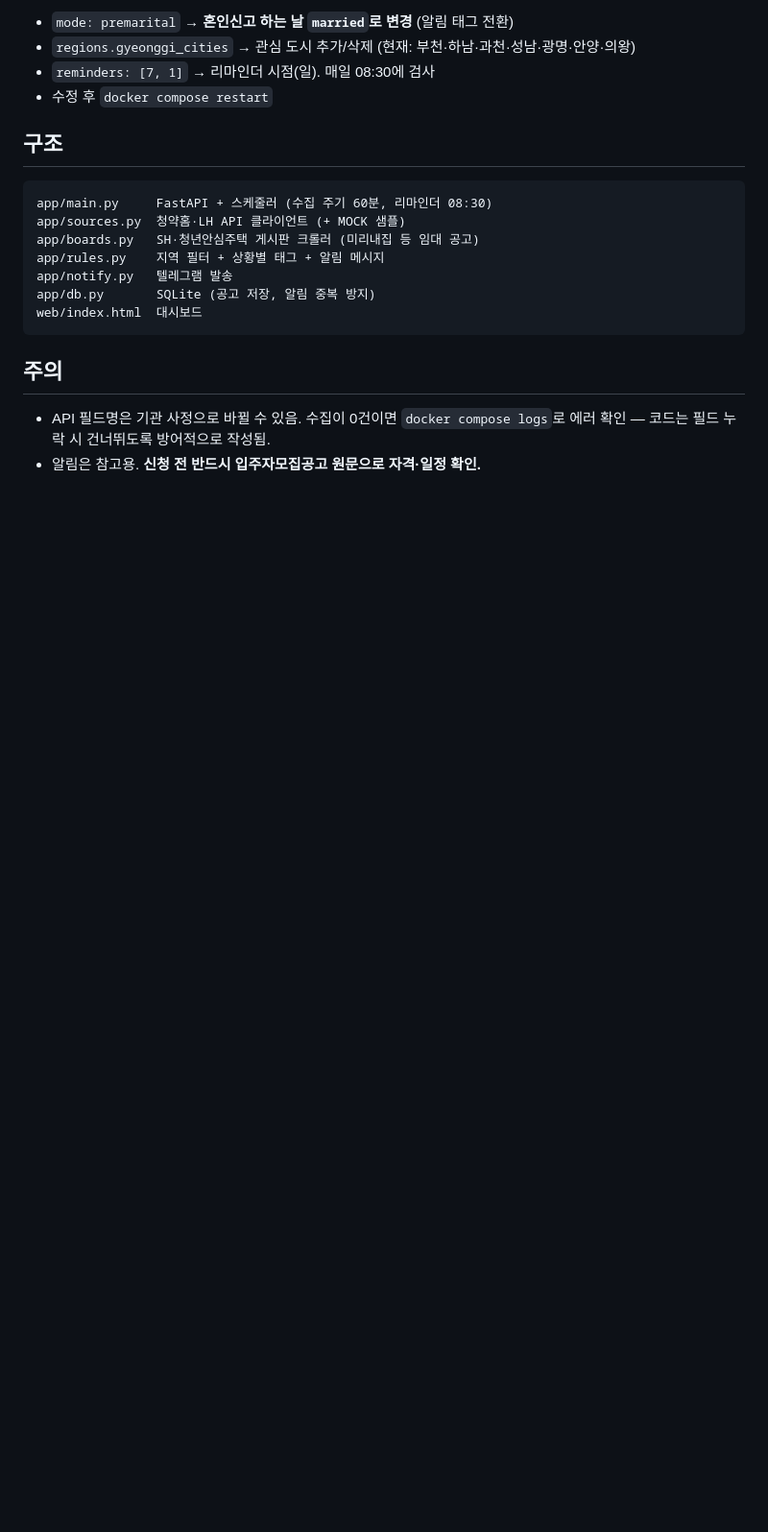
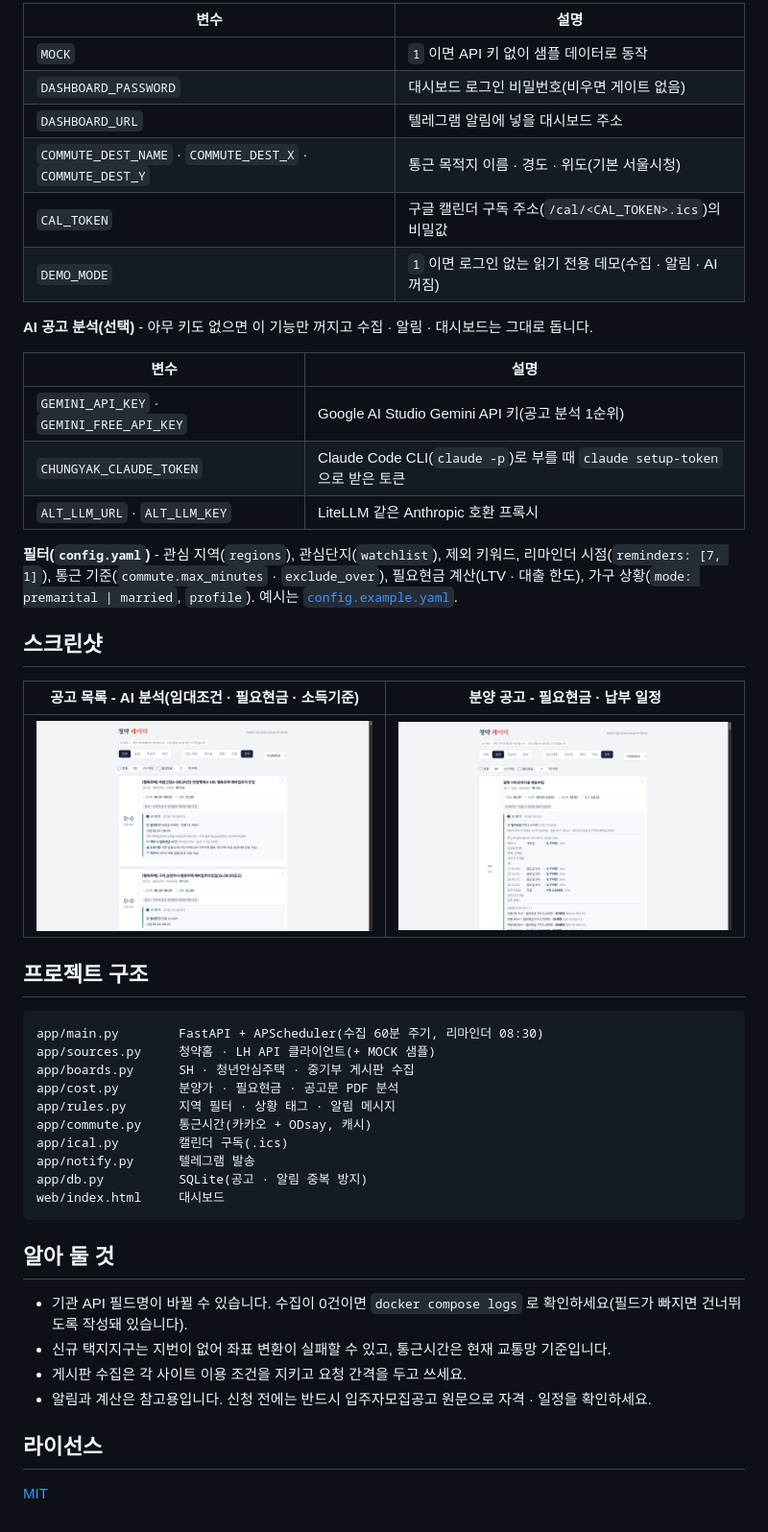
Before and after one commit to Nelef/chungyak-radar, a Markdown page: README.md, the part around one of its changes. Shown at 96% size. Drawn GitHub-style; pictures changed too: docs/screenshots/radar-1.png (added), docs/screenshots/radar-2.png (added); blank space fills up the shorter version.

````diff
--- a/README.md
+++ b/README.md
@@ -67,23 +53,51 @@ Container Manager UI를 쓴다면: 프로젝트 → 생성 → 이 폴더 선택
 
-- `mode: premarital` → **혼인신고 하는 날 `married`로 변경** (알림 태그 전환)
-- `regions.gyeonggi_cities` → 관심 도시 추가/삭제 (현재: 부천·하남·과천·성남·광명·안양·의왕)
-- `reminders: [7, 1]` → 리마인더 시점(일). 매일 08:30에 검사
-- 수정 후 `docker compose restart`
+| 변수 | 설명 |
+|---|---|
+| `MOCK` | `1` 이면 API 키 없이 샘플 데이터로 동작 |
+| `DASHBOARD_PASSWORD` | 대시보드 로그인 비밀번호(비우면 게이트 없음) |
+| `DASHBOARD_URL` | 텔레그램 알림에 넣을 대시보드 주소 |
+| `COMMUTE_DEST_NAME` · `COMMUTE_DEST_X` · `COMMUTE_DEST_Y` | 통근 목적지 이름 · 경도 · 위도(기본 서울시청) |
+| `CAL_TOKEN` | 구글 캘린더 구독 주소(`/cal/<CAL_TOKEN>.ics`)의 비밀값 |
+| `DEMO_MODE` | `1` 이면 로그인 없는 읽기 전용 데모(수집 · 알림 · AI 꺼짐) |
 
-## 구조
+**AI 공고 분석(선택)** - 아무 키도 없으면 이 기능만 꺼지고 수집 · 알림 · 대시보드는 그대로 돕니다.
+
+| 변수 | 설명 |
+|---|---|
+| `GEMINI_API_KEY` · `GEMINI_FREE_API_KEY` | Google AI Studio Gemini API 키(공고 분석 1순위) |
+| `CHUNGYAK_CLAUDE_TOKEN` | Claude Code CLI(`claude -p`)로 부를 때 `claude setup-token` 으로 받은 토큰 |
+| `ALT_LLM_URL` · `ALT_LLM_KEY` | LiteLLM 같은 Anthropic 호환 프록시 |
+
+**필터(`config.yaml`)** - 관심 지역(`regions`), 관심단지(`watchlist`), 제외 키워드, 리마인더 시점(`reminders: [7, 1]`), 통근 기준(`commute.max_minutes` · `exclude_over`), 필요현금 계산(LTV · 대출 한도), 가구 상황(`mode: premarital | married`, `profile`). 예시는 [`config.example.yaml`](config.example.yaml).
+
+## 스크린샷
+
+| 공고 목록 - AI 분석(임대조건 · 필요현금 · 소득기준) | 분양 공고 - 필요현금 · 납부 일정 |
+|---|---|
+| ![목록](docs/screenshots/radar-1.png) | ![분양](docs/screenshots/radar-2.png) |
+
+## 프로젝트 구조
 
 ```
-app/main.py     FastAPI + 스케줄러 (수집 주기 60분, 리마인더 08:30)
-app/sources.py  청약홈·LH API 클라이언트 (+ MOCK 샘플)
-app/boards.py   SH·청년안심주택 게시판 크롤러 (미리내집 등 임대 공고)
-app/rules.py    지역 필터 + 상황별 태그 + 알림 메시지
-app/notify.py   텔레그램 발송
-app/db.py       SQLite (공고 저장, 알림 중복 방지)
-web/index.html  대시보드
+app/main.py        FastAPI + APScheduler(수집 60분 주기, 리마인더 08:30)
+app/sources.py     청약홈 · LH API 클라이언트(+ MOCK 샘플)
+app/boards.py      SH · 청년안심주택 · 중기부 게시판 수집
+app/cost.py        분양가 · 필요현금 · 공고문 PDF 분석
+app/rules.py       지역 필터 · 상황 태그 · 알림 메시지
+app/commute.py     통근시간(카카오 + ODsay, 캐시)
+app/ical.py        캘린더 구독(.ics)
+app/notify.py      텔레그램 발송
+app/db.py          SQLite(공고 · 알림 중복 방지)
+web/index.html     대시보드
 ```
 
-## 주의
+## 알아 둘 것
 
-- API 필드명은 기관 사정으로 바뀔 수 있음. 수집이 0건이면 `docker compose logs`로
-  에러 확인 — 코드는 필드 누락 시 건너뛰도록 방어적으로 작성됨.
-- 알림은 참고용. **신청 전 반드시 입주자모집공고 원문으로 자격·일정 확인.**
+- 기관 API 필드명이 바뀔 수 있습니다. 수집이 0건이면 `docker compose logs` 로 확인하세요(필드가 빠지면 건너뛰도록 작성돼 있습니다).
+- 신규 택지지구는 지번이 없어 좌표 변환이 실패할 수 있고, 통근시간은 현재 교통망 기준입니다.
+- 게시판 수집은 각 사이트 이용 조건을 지키고 요청 간격을 두고 쓰세요.
+- 알림과 계산은 참고용입니다. 신청 전에는 반드시 입주자모집공고 원문으로 자격 · 일정을 확인하세요.
+
+## 라이선스
+
+[MIT](LICENSE)
````
Also changed, not shown: other parts of README.md (+37 -51 lines), 12 other files.
